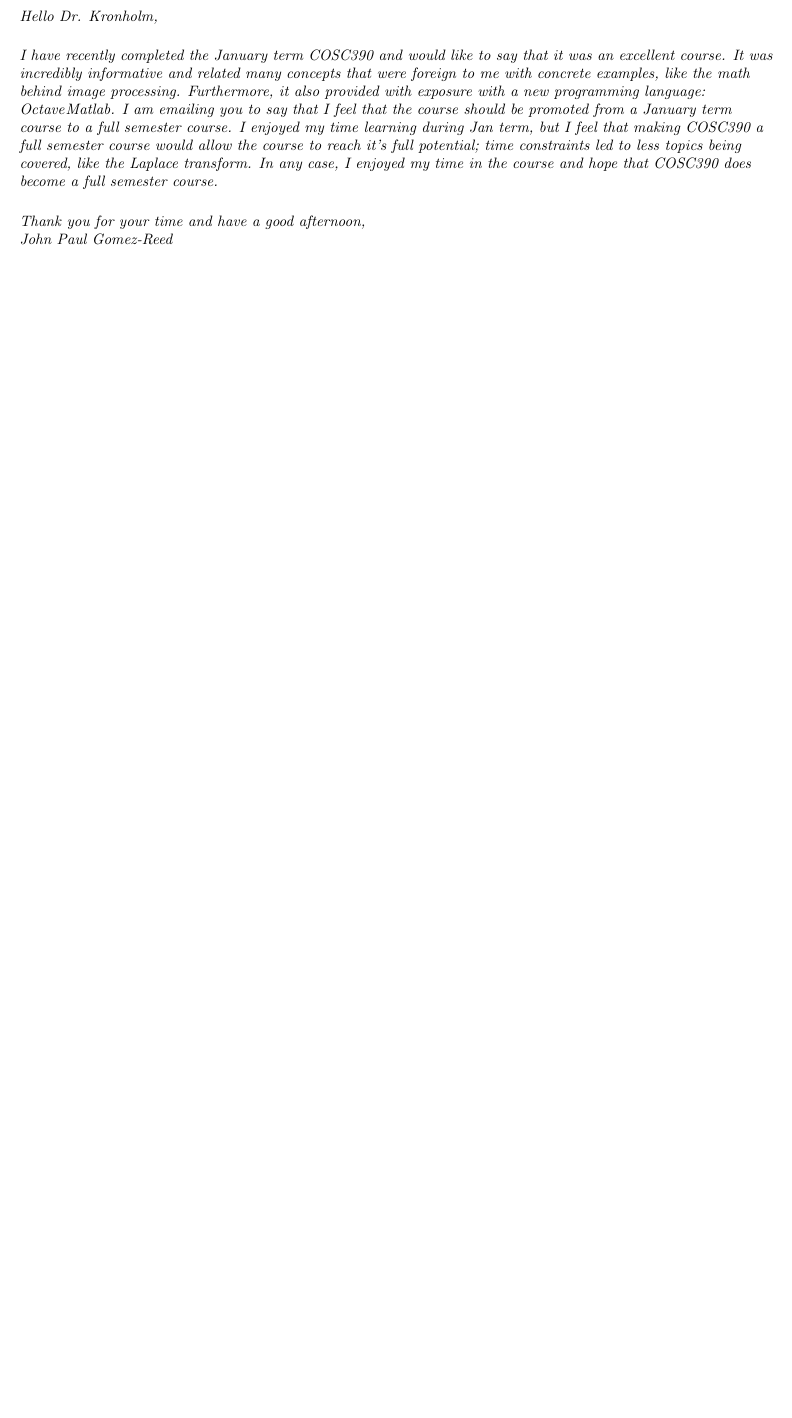
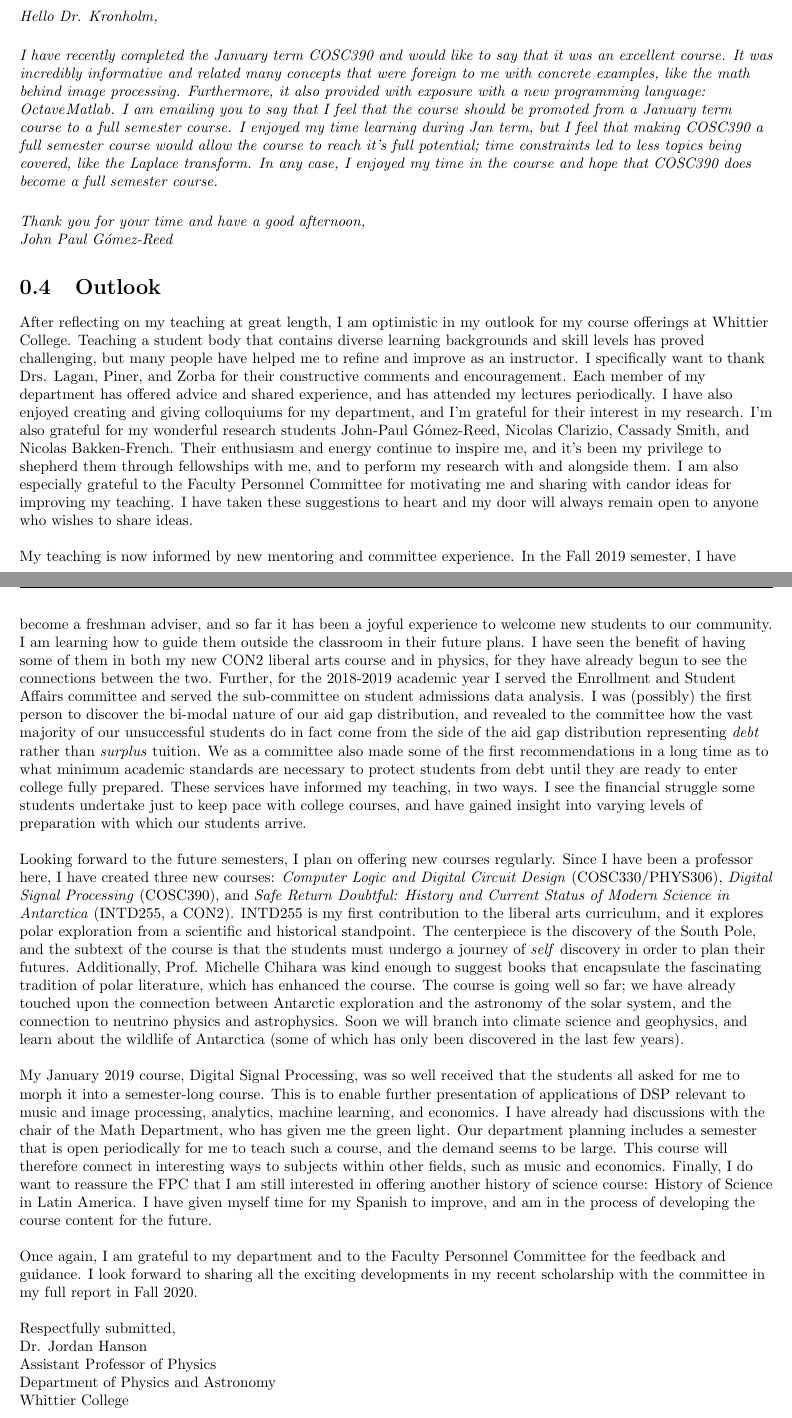
Before and after one commit to 918particle/SupplementaryPEGP, a LaTeX book (teaching.tex, which reads outlook/outlook.tex): part of page 24 of 25 before the commit and two parts of pages 24 and 25 of 26 after it, the two joined at a grey line, cut so that both start at the same text, the shorter picture padded with empty space. Compiled offline with pdfLaTeX.

Commit message:
Added outlook section.

```diff
--- /dev/null
+++ b/outlook/outlook.tex
@@ -0,0 +1,21 @@
+\documentclass[../../main.tex]{subfiles}
+
+\begin{document}
+
+After reflecting on my teaching at great length, I am optimistic in my outlook for my course offerings at Whittier College.  Teaching a student body that contains diverse learning backgrounds and skill levels has proved challenging, but many people have helped me to refine and improve as an instructor.  I specifically want to thank Drs. Lagan, Piner, and Zorba for their constructive comments and encouragement.  Each member of my department has offered advice and shared experience, and has attended my lectures periodically.  I have also enjoyed creating and giving colloquiums for my department, and I'm grateful for their interest in my research.  I'm also grateful for my wonderful research students John-Paul G\'omez-Reed, Nicolas Clarizio, Cassady Smith, and Nicolas Bakken-French.  Their enthusiasm and energy continue to inspire me, and it's been my privilege to shepherd them through fellowships with me, and to perform my research with and alongside them. I am also especially grateful to the Faculty Personnel Committee for motivating me and sharing with candor ideas for improving my teaching.  I have taken these suggestions to heart and my door will always remain open to anyone who wishes to share ideas.  \\ \hspace{0.1cm}
+
+My teaching is now informed by new mentoring and committee experience.  In the Fall 2019 semester, I have become a freshman adviser, and so far it has been a joyful experience to welcome new students to our community.  I am learning how to guide them outside the classroom in their future plans.  I have seen the benefit of having some of them in both my new CON2 liberal arts course and in physics, for they have already begun to see the connections between the two.  Further, for the 2018-2019 academic year I served the Enrollment and Student Affairs committee and served the sub-committee on student admissions data analysis.  I was (possibly) the first person to discover the bi-modal nature of our aid gap distribution, and revealed to the committee how the vast majority of our unsuccessful students do in fact come from the side of the aid gap distribution representing \textit{debt} rather than \textit{surplus} tuition.  We as a committee also made some of the first recommendations in a long time as to what minimum academic standards are necessary to protect students from debt until they are ready to enter college fully prepared.  These services have informed my teaching, in two ways.  I see the financial struggle some students undertake just to keep pace with college courses, and have gained insight into varying levels of preparation with which our students arrive.  \\ \hspace{0.1cm}
+
+Looking forward to the future semesters, I plan on offering new courses regularly.  Since I have been a professor here, I have created three new courses: \textit{Computer Logic and Digital Circuit Design} (COSC330/PHYS306), \textit{Digital Signal Processing} (COSC390), and \textit{Safe Return Doubtful: History and Current Status of Modern Science in Antarctica} (INTD255, a CON2).  INTD255 is my first contribution to the liberal arts curriculum, and it explores polar exploration from a scientific and historical standpoint.  The centerpiece is the discovery of the South Pole, and the subtext of the course is that the students must undergo a journey of \textit{self} discovery in order to plan their futures.  Additionally, Prof. Michelle Chihara was kind enough to suggest books that encapsulate the fascinating tradition of polar literature, which has enhanced the course.  The course is going well so far; we have already touched upon the connection between Antarctic exploration and the astronomy of the solar system, and the connection to neutrino physics and astrophysics. Soon we will branch into climate science and geophysics, and learn about the wildlife of Antarctica (some of which has only been discovered in the last few years).  \\ \hspace{0.1cm}
+
+My January 2019 course, Digital Signal Processing, was so well received that the students all asked for me to morph it into a semester-long course.  This is to enable further presentation of applications of DSP relevant to music and image processing, analytics, machine learning, and economics.  I have already had discussions with the chair of the Math Department, who has given me the green light.  Our department planning includes a semester that is open periodically for me to teach such a course, and the demand seems to be large.  This course will therefore connect in interesting ways to subjects within other fields, such as music and economics.  Finally, I do want to reassure the FPC that I am still interested in offering another history of science course: History of Science in Latin America.  I have given myself time for my Spanish to improve, and am in the process of developing the course content for the future. \\ \hspace{0.1cm}
+
+Once again, I am grateful to my department and to the Faculty Personnel Committee for the feedback and guidance.  I look forward to sharing all the exciting developments in my recent scholarship with the committee in my full report in Fall 2020. \\ \hspace{0.1cm}
+
+Respectfully submitted, \\
+Dr. Jordan Hanson\\
+Assistant Professor of Physics\\
+Department of Physics and Astronomy\\
+Whittier College
+
+\end{document}
--- a/teaching.tex
+++ b/teaching.tex
@@ -59,6 +59,12 @@
 \subfile{adv_course_desc_eval/adv_course_desc_eval}
 \end{flushleft}
 
+\section{Outlook}
+
+\begin{flushleft}
+\subfile{outlook/outlook}
+\end{flushleft}
+
 \bibliographystyle{ieeetr}
 \bibliography{biblio}
 
```
Also changed, not shown: adv_course_desc_eval/adv_course_desc_eval.tex (+2 -2 lines), reflections/reflections.tex (deleted, +0 -7 lines), teaching.pdf.
